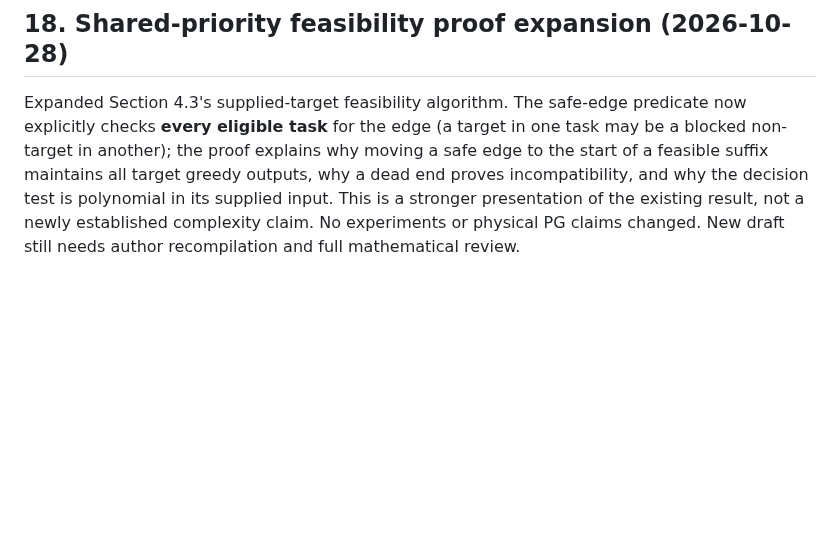
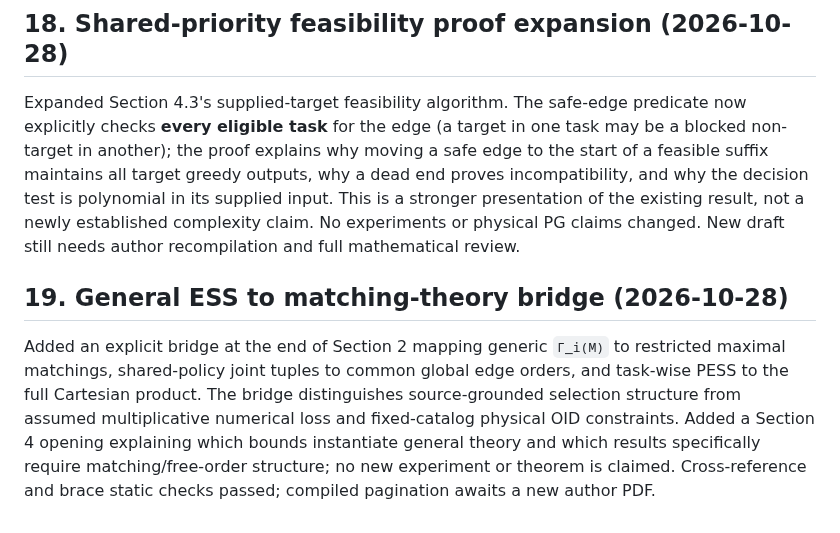
Before and after one commit to 1951123/ess-research, a Markdown page: notes/ess-formulation-audit-issue130.md, the part around the change. Drawn GitHub-style; blank space fills up the shorter version.

Commit message:
docs: log Section 2 to Section 4 theoretical bridge

```diff
--- a/notes/ess-formulation-audit-issue130.md
+++ b/notes/ess-formulation-audit-issue130.md
@@ -199,3 +199,7 @@ Added a two-resource-choice, two-task abstract counterexample in Section 2: Nomi
 ## 18. Shared-priority feasibility proof expansion (2026-10-28)
 
 Expanded Section 4.3's supplied-target feasibility algorithm. The safe-edge predicate now explicitly checks **every eligible task** for the edge (a target in one task may be a blocked non-target in another); the proof explains why moving a safe edge to the start of a feasible suffix maintains all target greedy outputs, why a dead end proves incompatibility, and why the decision test is polynomial in its supplied input. This is a stronger presentation of the existing result, not a newly established complexity claim. No experiments or physical PG claims changed. New draft still needs author recompilation and full mathematical review.
+
+## 19. General ESS to matching-theory bridge (2026-10-28)
+
+Added an explicit bridge at the end of Section 2 mapping generic `Γ_i(M)` to restricted maximal matchings, shared-policy joint tuples to common global edge orders, and task-wise PESS to the full Cartesian product. The bridge distinguishes source-grounded selection structure from assumed multiplicative numerical loss and fixed-catalog physical OID constraints. Added a Section 4 opening explaining which bounds instantiate general theory and which results specifically require matching/free-order structure; no new experiment or theorem is claimed. Cross-reference and brace static checks passed; compiled pagination awaits a new author PDF.
```
